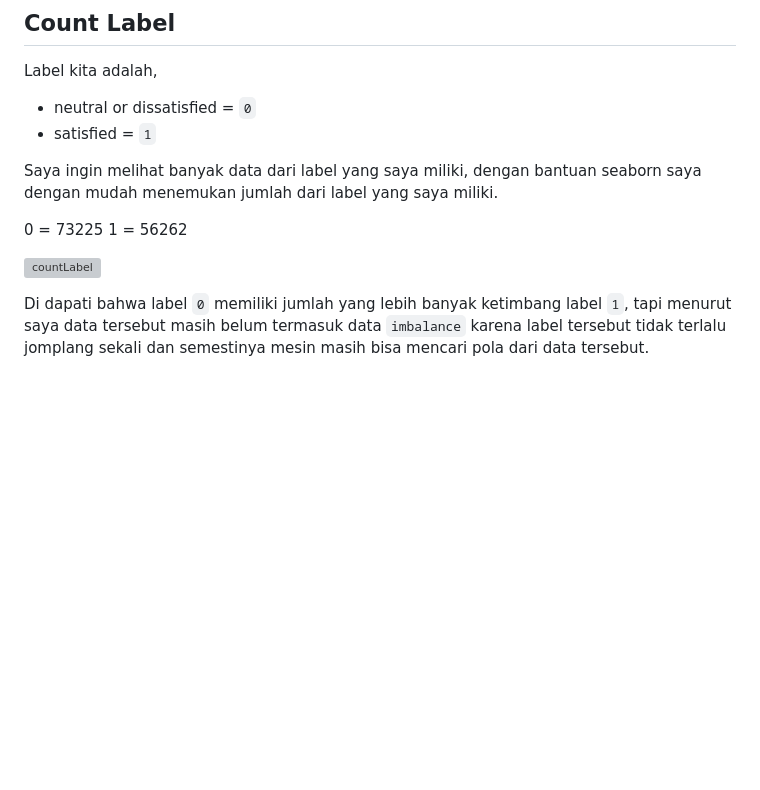
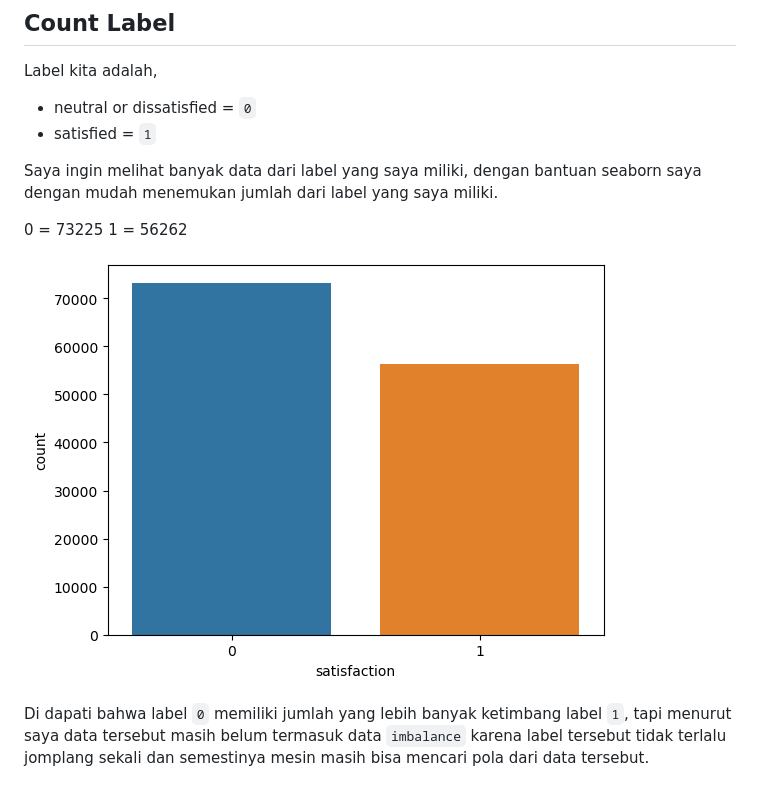
Before and after one commit to AgufSamudra/Airlance-Passenger, a Markdown page: Docmentation/EDA.md, the part around the change. Drawn GitHub-style; blank space fills up the shorter version; grey boxes are pictures that could not be loaded.

```diff
--- a/Docmentation/EDA.md
+++ b/Docmentation/EDA.md
@@ -12,7 +12,7 @@ Saya ingin melihat banyak data dari label yang saya miliki, dengan bantuan seabo
 0  =  73225 </br>
 1  =  56262
 
-![countLabel]([image/EDA/count_label.png](https://raw.githubusercontent.com/AgufSamudra/Airlance-Passenger/main/image/EDA/count_label.png))
+![countLabel](https://raw.githubusercontent.com/AgufSamudra/Airlance-Passenger/main/image/EDA/count_label.png)
 
 Di dapati bahwa label `0` memiliki jumlah yang lebih banyak ketimbang label `1`, tapi menurut saya data tersebut masih belum termasuk data `imbalance` karena label tersebut tidak terlalu jomplang sekali dan semestinya mesin masih bisa mencari pola dari data tersebut.
 
```
